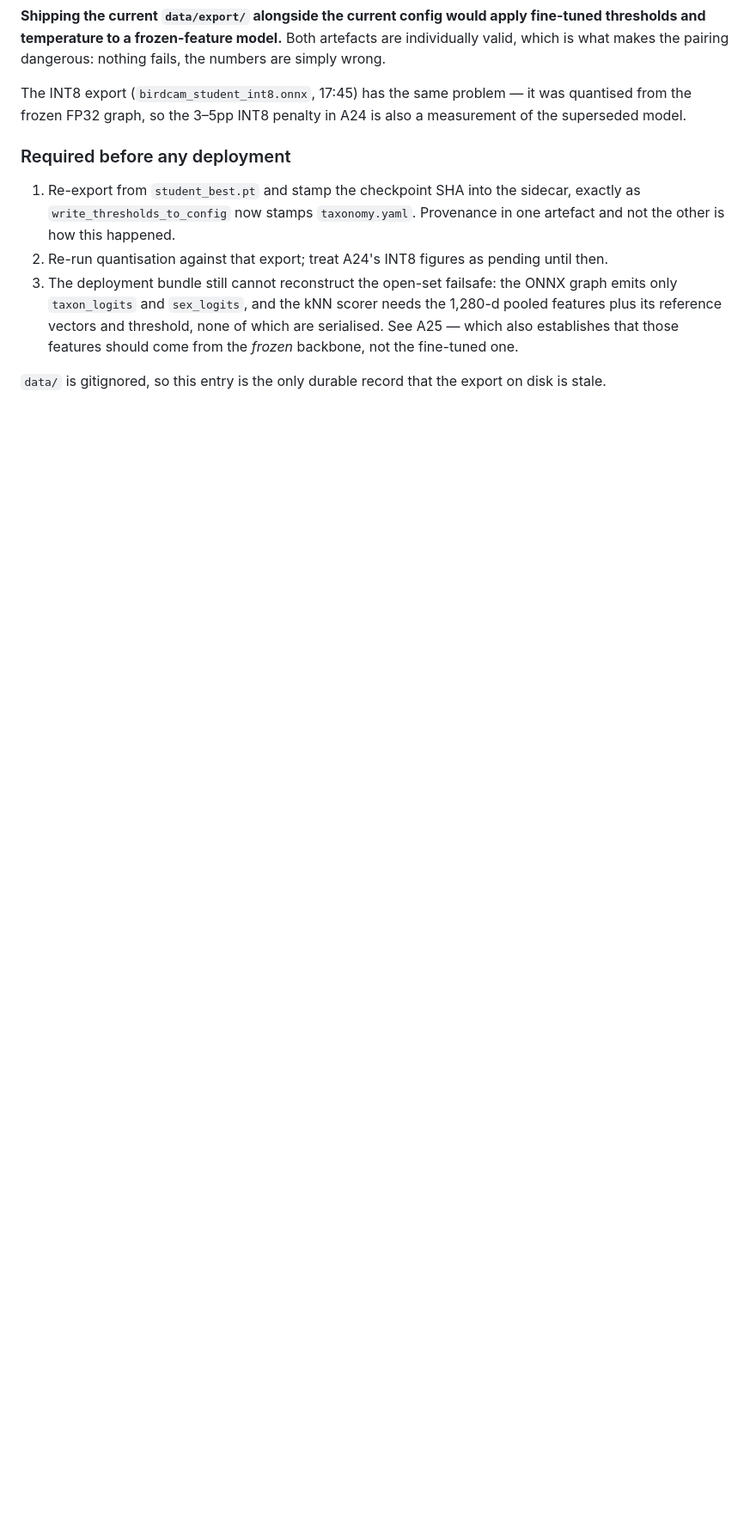
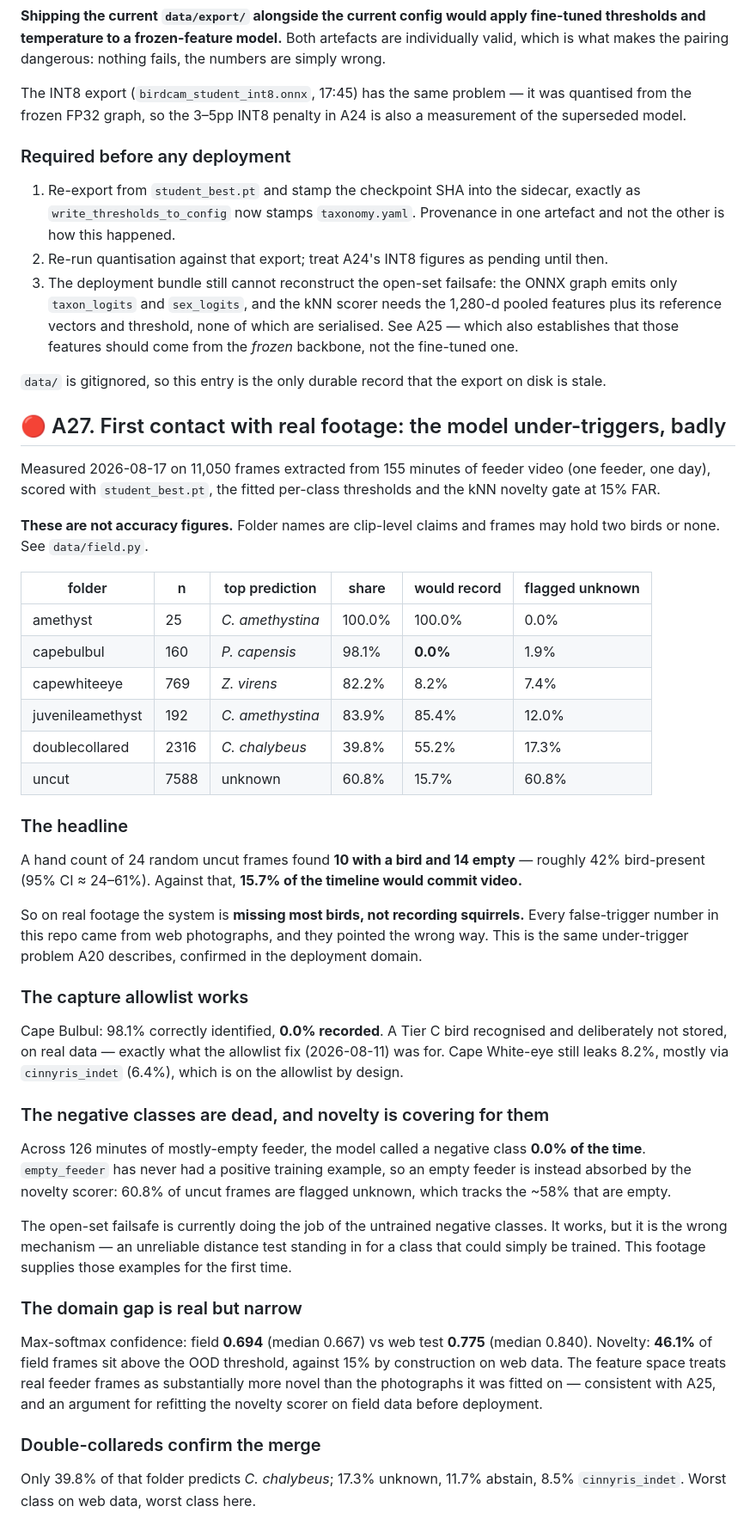
Before and after one commit to grilledbiscuits/smartfeeder, a Markdown page: ml/ASSUMPTIONS.md, the part around the change. Shown at 86% size. Drawn GitHub-style; blank space fills up the shorter version.

Commit message:
Record A27: first measurement on real feeder footage
11,050 frames from 155 minutes of video, scored with the fine-tuned
checkpoint at the configured operating point.

The headline inverts the project's working assumption. A hand count of 24
random uncut frames found 10 with a bird against 14 empty -- roughly 42%
bird-present -- while only 15.7% of the timeline would commit video. On real
footage the system misses most birds; it does not record squirrels. Every
false-trigger figure in this repo came from web photographs and pointed the
wrong way.

The capture allowlist is vindicated on real data: Cape Bulbul 98.1%
identified, 0.0% recorded.

Across 126 minutes of mostly-empty feeder the model never once called a
negative class, because empty_feeder has no training examples. The novelty
scorer absorbs empty frames instead -- 60.8% flagged unknown against ~58%
actually empty. The failsafe is standing in for an untrained class.

Co-Authored-By: Claude Opus 5 <noreply@anthropic.com>

```diff
--- a/ml/ASSUMPTIONS.md
+++ b/ml/ASSUMPTIONS.md
@@ -597,3 +597,65 @@ is also a measurement of the superseded model.
 
 `data/` is gitignored, so this entry is the only durable record that the
 export on disk is stale.
+
+## 🔴 A27. First contact with real footage: the model under-triggers, badly
+
+Measured 2026-08-17 on 11,050 frames extracted from 155 minutes of feeder
+video (one feeder, one day), scored with `student_best.pt`, the fitted
+per-class thresholds and the kNN novelty gate at 15% FAR.
+
+**These are not accuracy figures.** Folder names are clip-level claims and
+frames may hold two birds or none. See `data/field.py`.
+
+| folder | n | top prediction | share | would record | flagged unknown |
+|---|---|---|---|---|---|
+| amethyst | 25 | *C. amethystina* | 100.0% | 100.0% | 0.0% |
+| capebulbul | 160 | *P. capensis* | 98.1% | **0.0%** | 1.9% |
+| capewhiteeye | 769 | *Z. virens* | 82.2% | 8.2% | 7.4% |
+| juvenileamethyst | 192 | *C. amethystina* | 83.9% | 85.4% | 12.0% |
+| doublecollared | 2316 | *C. chalybeus* | 39.8% | 55.2% | 17.3% |
+| uncut | 7588 | unknown | 60.8% | 15.7% | 60.8% |
+
+### The headline
+
+A hand count of 24 random uncut frames found **10 with a bird and 14 empty**
+— roughly 42% bird-present (95% CI ≈ 24–61%). Against that, **15.7% of the
+timeline would commit video.**
+
+So on real footage the system is **missing most birds, not recording
+squirrels.** Every false-trigger number in this repo came from web
+photographs, and they pointed the wrong way. This is the same under-trigger
+problem A20 describes, confirmed in the deployment domain.
+
+### The capture allowlist works
+
+Cape Bulbul: 98.1% correctly identified, **0.0% recorded**. A Tier C bird
+recognised and deliberately not stored, on real data — exactly what the
+allowlist fix (2026-08-11) was for. Cape White-eye still leaks 8.2%, mostly
+via `cinnyris_indet` (6.4%), which is on the allowlist by design.
+
+### The negative classes are dead, and novelty is covering for them
+
+Across 126 minutes of mostly-empty feeder, the model called a negative class
+**0.0% of the time**. `empty_feeder` has never had a positive training example,
+so an empty feeder is instead absorbed by the novelty scorer: 60.8% of uncut
+frames are flagged unknown, which tracks the ~58% that are empty.
+
+The open-set failsafe is currently doing the job of the untrained negative
+classes. It works, but it is the wrong mechanism — an unreliable distance test
+standing in for a class that could simply be trained. This footage supplies
+those examples for the first time.
+
+### The domain gap is real but narrow
+
+Max-softmax confidence: field **0.694** (median 0.667) vs web test **0.775**
+(median 0.840). Novelty: **46.1%** of field frames sit above the OOD
+threshold, against 15% by construction on web data. The feature space treats
+real feeder frames as substantially more novel than the photographs it was
+fitted on — consistent with A25, and an argument for refitting the novelty
+scorer on field data before deployment.
+
+### Double-collareds confirm the merge
+
+Only 39.8% of that folder predicts *C. chalybeus*; 17.3% unknown, 11.7%
+abstain, 8.5% `cinnyris_indet`. Worst class on web data, worst class here.
```
